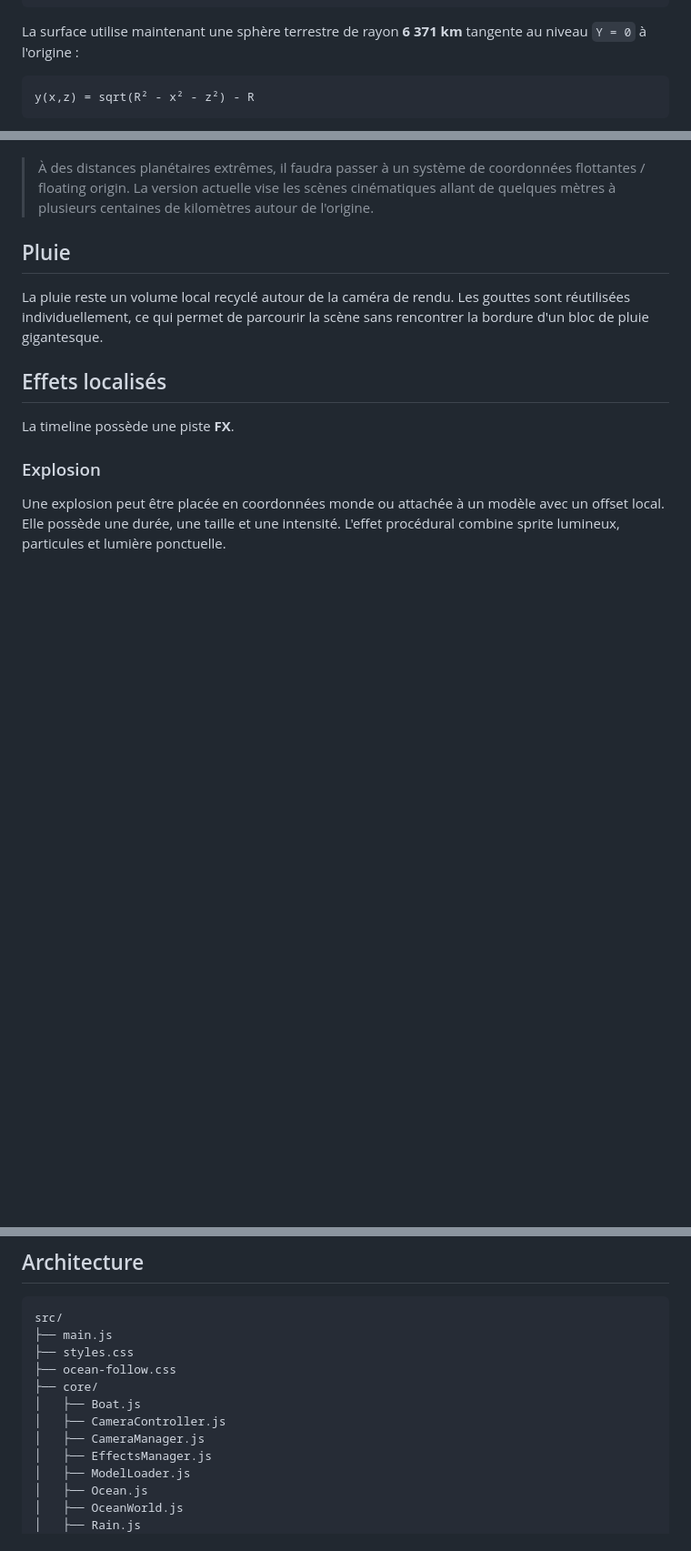
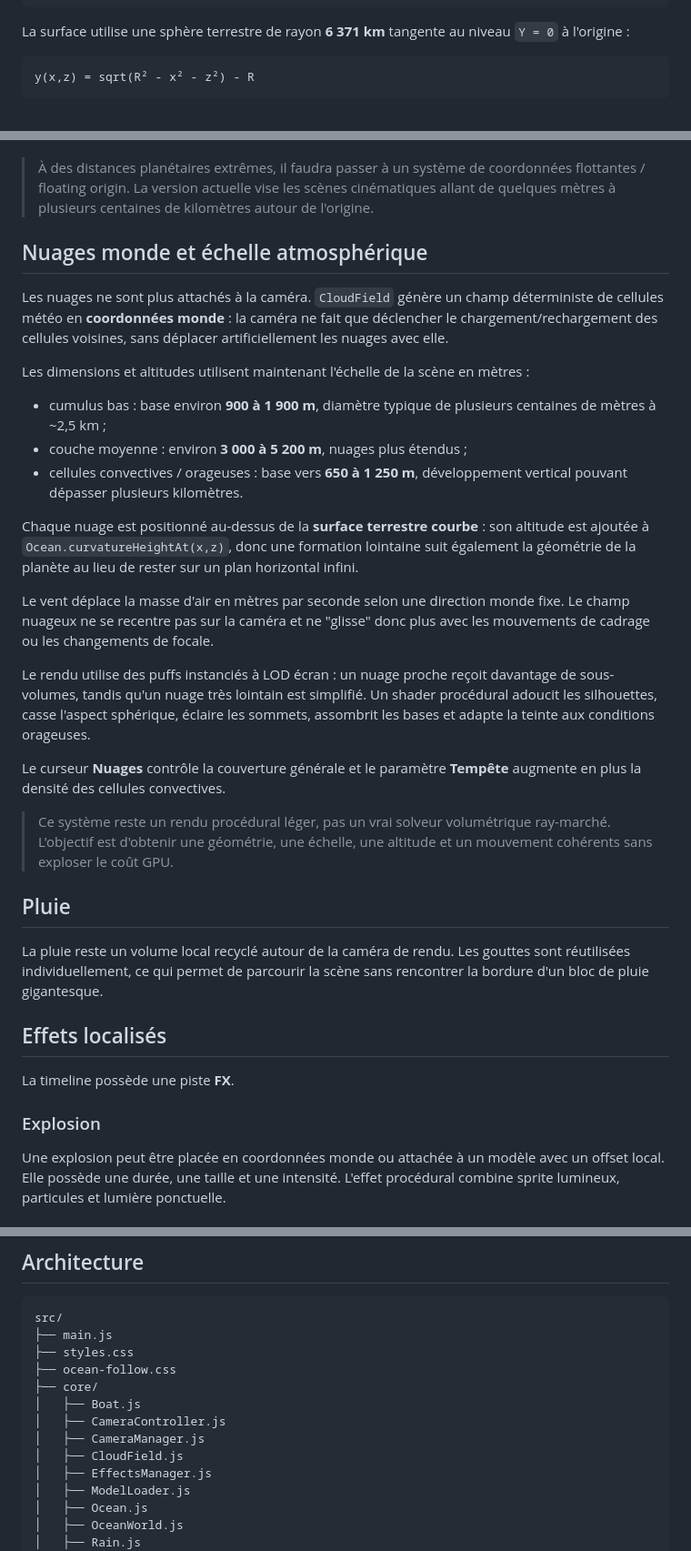
Before and after one commit to tritri0098/test-boat, a Markdown page: README.md, 3 parts joined by grey strips. Shown at 91% size. Rendered like a GitHub page; blank space fills up the shorter version.

Commit message:
Document world-space cloud layers and atmospheric scale

````diff
--- a/README.md
+++ b/README.md
@@ -80,7 +80,7 @@ maxLeaves: 6500,
 earthRadius: 6371000
 ```
 
-La surface utilise maintenant une sphère terrestre de rayon **6 371 km** tangente au niveau `Y = 0` à l'origine :
+La surface utilise une sphère terrestre de rayon **6 371 km** tangente au niveau `Y = 0` à l'origine :
 
 ```text
 y(x,z) = sqrt(R² - x² - z²) - R
@@ -93,6 +93,26 @@ Le maillage LOD couvre actuellement un secteur d'environ **2 097 km de côté**,
 Des skirts sont ajoutés aux tuiles pour masquer les fissures entre deux niveaux de LOD. Les petites longueurs d'onde sont également atténuées sur les tuiles très grossières afin d'éviter d'animer des détails impossibles à représenter géométriquement.
 
 > À des distances planétaires extrêmes, il faudra passer à un système de coordonnées flottantes / floating origin. La version actuelle vise les scènes cinématiques allant de quelques mètres à plusieurs centaines de kilomètres autour de l'origine.
+
+## Nuages monde et échelle atmosphérique
+
+Les nuages ne sont plus attachés à la caméra. `CloudField` génère un champ déterministe de cellules météo en **coordonnées monde** : la caméra ne fait que déclencher le chargement/rechargement des cellules voisines, sans déplacer artificiellement les nuages avec elle.
+
+Les dimensions et altitudes utilisent maintenant l'échelle de la scène en mètres :
+
+- cumulus bas : base environ **900 à 1 900 m**, diamètre typique de plusieurs centaines de mètres à ~2,5 km ;
+- couche moyenne : environ **3 000 à 5 200 m**, nuages plus étendus ;
+- cellules convectives / orageuses : base vers **650 à 1 250 m**, développement vertical pouvant dépasser plusieurs kilomètres.
+
+Chaque nuage est positionné au-dessus de la **surface terrestre courbe** : son altitude est ajoutée à `Ocean.curvatureHeightAt(x,z)`, donc une formation lointaine suit également la géométrie de la planète au lieu de rester sur un plan horizontal infini.
+
+Le vent déplace la masse d'air en mètres par seconde selon une direction monde fixe. Le champ nuageux ne se recentre pas sur la caméra et ne "glisse" donc plus avec les mouvements de cadrage ou les changements de focale.
+
+Le rendu utilise des puffs instanciés à LOD écran : un nuage proche reçoit davantage de sous-volumes, tandis qu'un nuage très lointain est simplifié. Un shader procédural adoucit les silhouettes, casse l'aspect sphérique, éclaire les sommets, assombrit les bases et adapte la teinte aux conditions orageuses.
+
+Le curseur **Nuages** contrôle la couverture générale et le paramètre **Tempête** augmente en plus la densité des cellules convectives.
+
+> Ce système reste un rendu procédural léger, pas un vrai solveur volumétrique ray-marché. L'objectif est d'obtenir une géométrie, une échelle, une altitude et un mouvement cohérents sans exploser le coût GPU.
 
 ## Pluie
 
@@ -163,6 +183,7 @@ src/
 │   ├── Boat.js
 │   ├── CameraController.js
 │   ├── CameraManager.js
+│   ├── CloudField.js
 │   ├── EffectsManager.js
 │   ├── ModelLoader.js
 │   ├── Ocean.js
````
